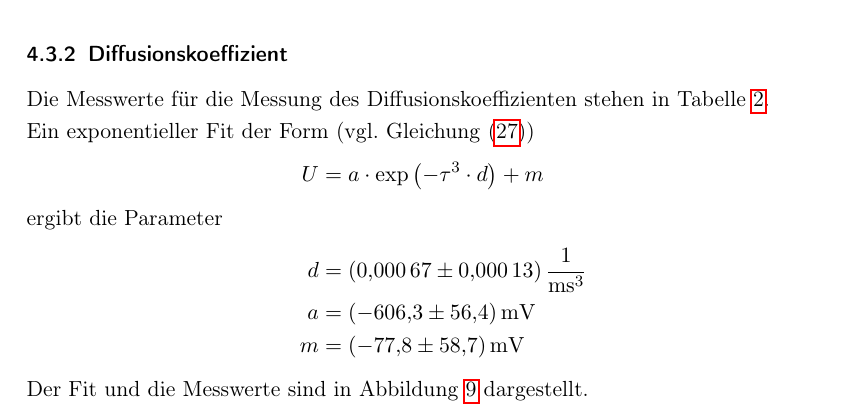
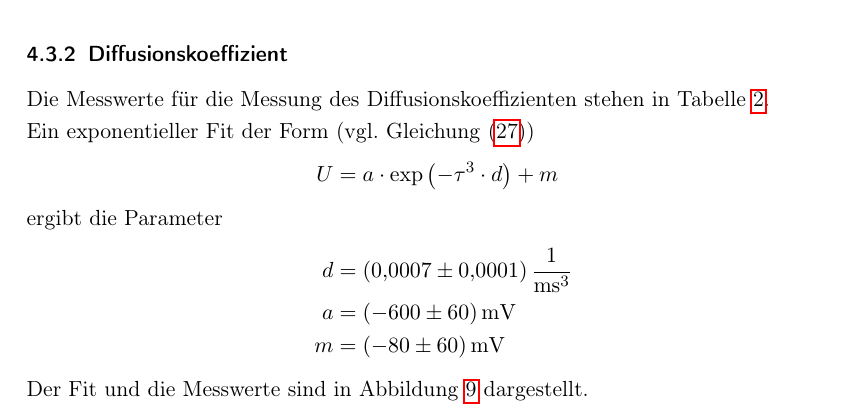
Before and after one commit to nbiederbeck/masterpraktikum, a LaTeX document (02-20180507-GepulsteNMR/main.tex, which reads 02-20180507-GepulsteNMR/content/auswertung.tex): part of page 14 of 19, cut so that both start at the same text. Compiled offline with pdfLaTeX.

Commit message:
Reduce significant digits.

```diff
--- a/02-20180507-GepulsteNMR/content/auswertung.tex
+++ b/02-20180507-GepulsteNMR/content/auswertung.tex
@@ -131,9 +131,9 @@ Ein exponentieller Fit der Form (vgl. Gleichung~\eqref{eq:magy})
 \begin{align*}
   U &= a \cdot \exp{\left(- \tau^3 \cdot d\right)} + m \\
   \intertext{ergibt die Parameter}
-  d &= \SI{0.00067 \pm 0.00013}{\per\milli\second\tothe3} \\
-  a &= \SI{-606.3 \pm 56.4}{\milli\volt} \\
-  m &= \SI{-77.8 \pm 58.7}{\milli\volt}
+  d &= \SI{0.0007 \pm 0.0001}{\per\milli\second\tothe3} \\
+  a &= \SI{-600 \pm 60}{\milli\volt} \\
+  m &= \SI{-80 \pm 60}{\milli\volt}
 \end{align*}
 Der Fit und die Messwerte sind in Abbildung~\ref{fig:messung_D} dargestellt.
 
```
Also changed, not shown: 1 other file.
